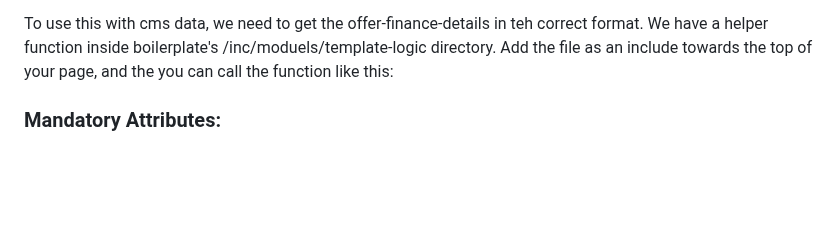
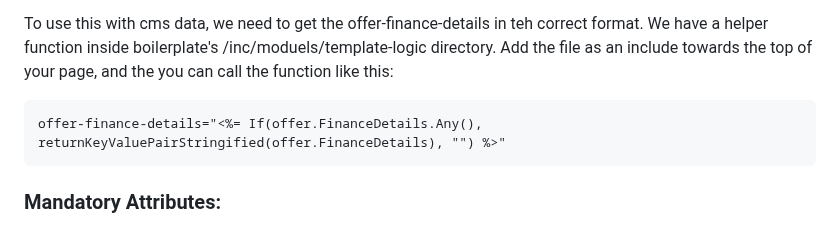
Before and after one commit to Alex-Rafter/wiki, a Markdown page: draft-new-docs.md, the part around the change. Drawn GitHub-style; blank space fills up the shorter version.

````diff
--- a/draft-new-docs.md
+++ b/draft-new-docs.md
@@ -199,6 +199,9 @@ The bsk-cta-section is a call-to-action (CTA) section element used to encourage
 The bsk-inline-offer-card element is used to display an offer card with relevant information such as the offer title, finance details, offer description, and related images. The card has a responsive design, with separate layouts for desktop and mobile views. The finance details are displayed in a table, and the text content can be truncated using the CSS property --line-clamp to limit the number of visible lines. The component includes two buttons, one to view all offers and the other to find out more about the specific offer. The primary button's link is set with the offer-url attribute, and the secondary button links to /offers by default.
 
 To use this with cms data, we need to get the offer-finance-details in teh correct format. We have a helper function inside boilerplate's /inc/moduels/template-logic directory. Add the file as an include towards the top of your page, and the you can call the function like this:
+```html
+offer-finance-details="<%= If(offer.FinanceDetails.Any(), returnKeyValuePairStringified(offer.FinanceDetails), "") %>"
+```
 
 ### Mandatory Attributes:
 
````
